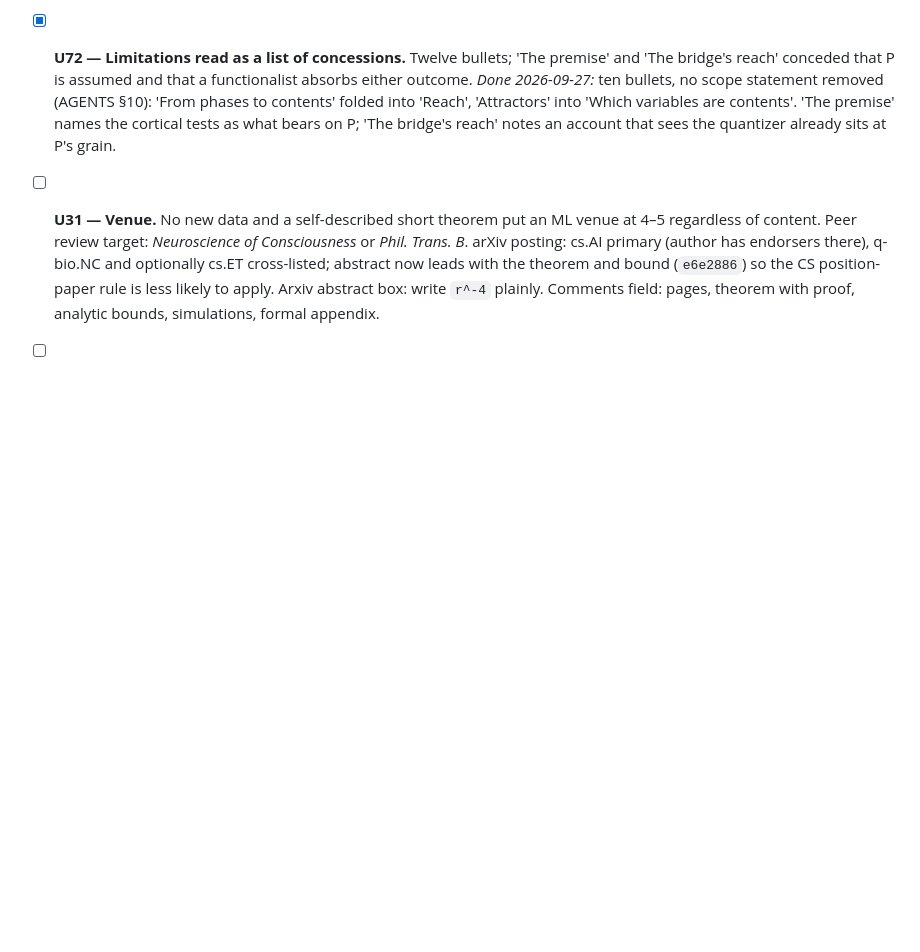
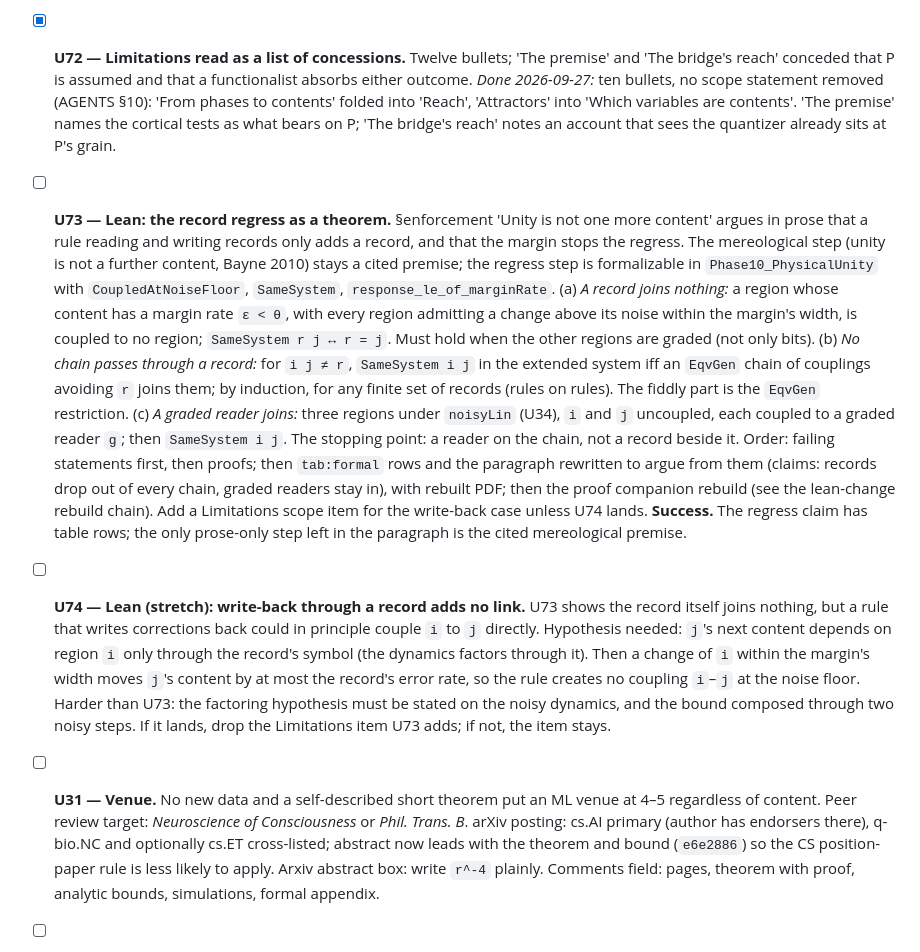
Before and after one commit to bobaseb/coupling_gated_cortical_coherence, a Markdown page: tasks/todo.md, the part around the change. Drawn GitHub-style; blank space fills up the shorter version.

Commit message:
todo: U73 record regress as a theorem, U74 write-back stretch
Co-Authored-By: Claude Opus 5.5 <noreply@anthropic.com>

```diff
--- a/tasks/todo.md
+++ b/tasks/todo.md
@@ -467,6 +467,41 @@ written in), then U61, U59, U60, U62, U63, U64 last.
   'Reach', 'Attractors' into 'Which variables are contents'. 'The premise'
   names the cortical tests as what bears on P; 'The bridge's reach' notes an
   account that sees the quantizer already sits at P's grain.
+- [ ] **U73 — Lean: the record regress as a theorem.** §enforcement 'Unity
+  is not one more content' argues in prose that a rule reading and writing
+  records only adds a record, and that the margin stops the regress. The
+  mereological step (unity is not a further content, Bayne 2010) stays a
+  cited premise; the regress step is formalizable in `Phase10_PhysicalUnity`
+  with `CoupledAtNoiseFloor`, `SameSystem`, `response_le_of_marginRate`.
+  (a) *A record joins nothing:* a region whose content has a margin rate
+      `ε < θ`, with every region admitting a change above its noise within
+      the margin's width, is coupled to no region; `SameSystem r j ↔ r = j`.
+      Must hold when the other regions are graded (not only bits).
+  (b) *No chain passes through a record:* for `i j ≠ r`, `SameSystem i j`
+      in the extended system iff an `EqvGen` chain of couplings avoiding `r`
+      joins them; by induction, for any finite set of records (rules on
+      rules). The fiddly part is the `EqvGen` restriction.
+  (c) *A graded reader joins:* three regions under `noisyLin` (U34), `i` and
+      `j` uncoupled, each coupled to a graded reader `g`; then
+      `SameSystem i j`. The stopping point: a reader on the chain, not a
+      record beside it.
+  Order: failing statements first, then proofs; then `tab:formal` rows and
+  the paragraph rewritten to argue from them (claims: records drop out of
+  every chain, graded readers stay in), with rebuilt PDF; then the proof
+  companion rebuild (see the lean-change rebuild chain). Add a Limitations
+  scope item for the write-back case unless U74 lands.
+  **Success.** The regress claim has table rows; the only prose-only step
+  left in the paragraph is the cited mereological premise.
+- [ ] **U74 — Lean (stretch): write-back through a record adds no link.**
+  U73 shows the record itself joins nothing, but a rule that writes
+  corrections back could in principle couple `i` to `j` directly. Hypothesis
+  needed: `j`'s next content depends on region `i` only through the record's
+  symbol (the dynamics factors through it). Then a change of `i` within the
+  margin's width moves `j`'s content by at most the record's error rate, so
+  the rule creates no coupling `i`–`j` at the noise floor. Harder than U73:
+  the factoring hypothesis must be stated on the noisy dynamics, and the
+  bound composed through two noisy steps. If it lands, drop the Limitations
+  item U73 adds; if not, the item stays.
 
 - [ ] **U31 — Venue.** No new data and a self-described short theorem put an
   ML venue at 4–5 regardless of content. Peer review target: *Neuroscience of
```
